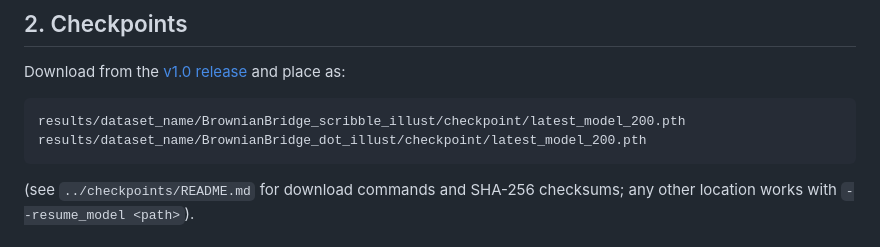
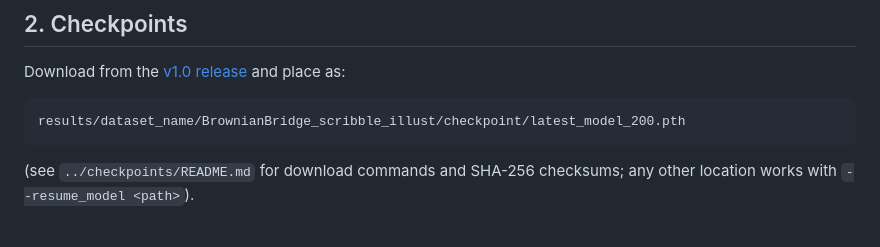
Before and after one commit to MADONOKOUKI/DetFill-with-DHT, a Markdown page: detfill/README.md, the part around the change. Drawn GitHub-style.

Commit message:
Align top-level and detfill READMEs with the scribble-only checkpoint release

````diff
--- a/detfill/README.md
+++ b/detfill/README.md
@@ -19,7 +19,6 @@ and place as:
 
 ```
 results/dataset_name/BrownianBridge_scribble_illust/checkpoint/latest_model_200.pth
-results/dataset_name/BrownianBridge_dot_illust/checkpoint/latest_model_200.pth
 ```
 
 (see `../checkpoints/README.md` for download commands and SHA-256 checksums; any other
````
Also changed, not shown: README.md (+2 -3 lines).
